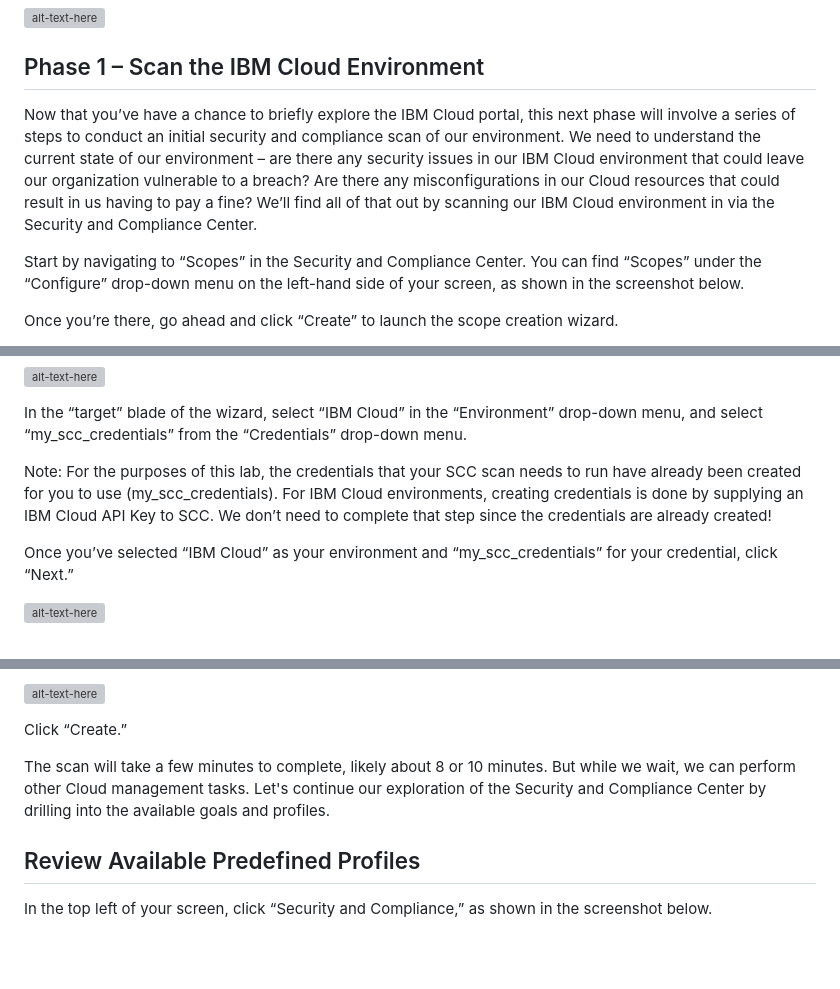
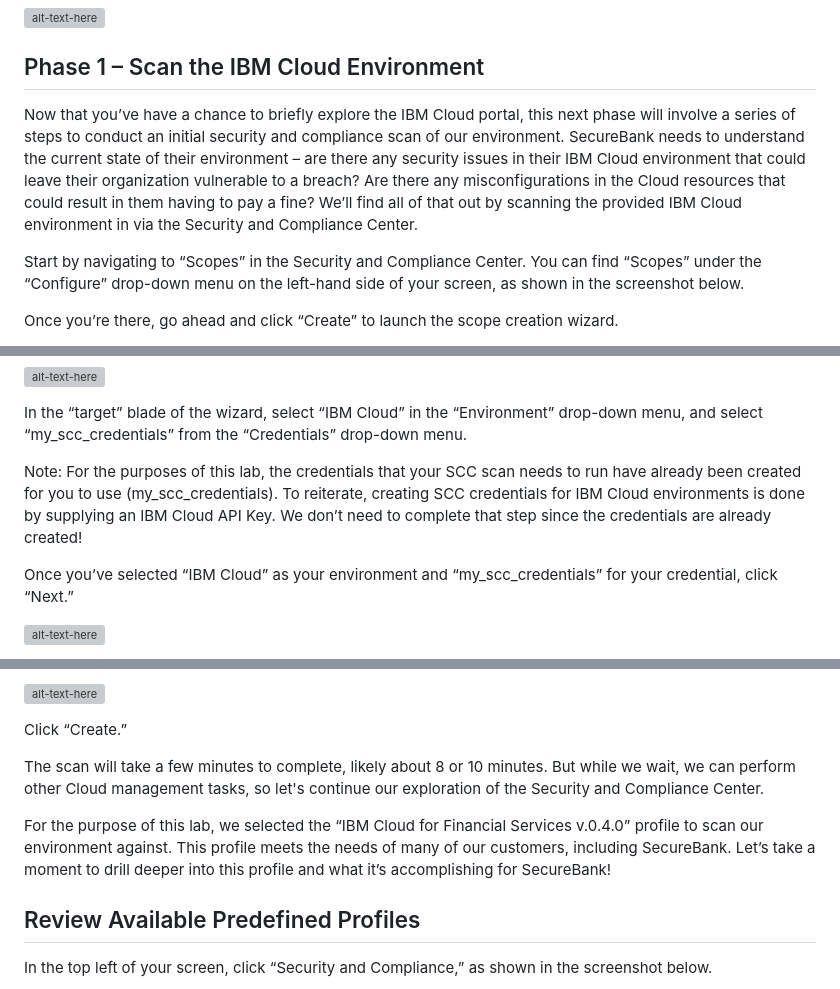
Before and after one commit to atugman/Cloud-Innovation-Summit-Docker, a Markdown page: codelab.md, 3 parts joined by grey strips. Drawn GitHub-style; blank space fills up the shorter version; grey boxes are pictures that could not be loaded.

Commit message:
Updating phase 0 - 1.0 with Story Collateral

```diff
--- a/codelab.md
+++ b/codelab.md
@@ -195,7 +193,7 @@ Take a moment to familiarize yourself with the SCC navigation pane on the left s
 <!-- ------------------------ -->
 ## Phase 1 – Scan the IBM Cloud Environment
 
-Now that you’ve have a chance to briefly explore the IBM Cloud portal, this next phase will involve a series of steps to conduct an initial security and compliance scan of our environment. We need to understand the current state of our environment – are there any security issues in our IBM Cloud environment that could leave our organization vulnerable to a breach? Are there any misconfigurations in our Cloud resources that could result in us having to pay a fine? We’ll find all of that out by scanning our IBM Cloud environment in via the Security and Compliance Center.
+Now that you’ve have a chance to briefly explore the IBM Cloud portal, this next phase will involve a series of steps to conduct an initial security and compliance scan of our environment. SecureBank needs to understand the current state of their environment – are there any security issues in their IBM Cloud environment that could leave their organization vulnerable to a breach? Are there any misconfigurations in the Cloud resources that could result in them having to pay a fine? We’ll find all of that out by scanning the provided IBM Cloud environment in via the Security and Compliance Center.
 
 Start by navigating to “Scopes” in the Security and Compliance Center. You can find “Scopes” under the “Configure” drop-down menu on the left-hand side of your screen, as shown in the screenshot below.
 
@@ -213,7 +211,7 @@ Once you’ve done that, click “next.”
 
 In the “target” blade of the wizard, select “IBM Cloud” in the “Environment” drop-down menu, and select “my_scc_credentials” from the “Credentials” drop-down menu.
 
-Note: For the purposes of this lab, the credentials that your SCC scan needs to run have already been created for you to use (my_scc_credentials). For IBM Cloud environments, creating credentials is done by supplying an IBM Cloud API Key to SCC. We don’t need to complete that step since the credentials are already created!
+Note: For the purposes of this lab, the credentials that your SCC scan needs to run have already been created for you to use (my_scc_credentials). To reiterate, creating SCC credentials for IBM Cloud environments is done by supplying an IBM Cloud API Key. We don’t need to complete that step since the credentials are already created!
 
 Once you’ve selected “IBM Cloud” as your environment and “my_scc_credentials” for your credential, click “Next.”
 
@@ -306,7 +304,9 @@ Use the following configurations for your on-demand scan:
 
 Click “Create.”
 
-The scan will take a few minutes to complete, likely about 8 or 10 minutes. But while we wait, we can perform other Cloud management tasks. Let's continue our exploration of the Security and Compliance Center by drilling into the available goals and profiles.
+The scan will take a few minutes to complete, likely about 8 or 10 minutes. But while we wait, we can perform other Cloud management tasks, so let's continue our exploration of the Security and Compliance Center.
+
+For the purpose of this lab, we selected the “IBM Cloud for Financial Services v.0.4.0” profile to scan our environment against. This profile meets the needs of many of our customers, including SecureBank. Let’s take a moment to drill deeper into this profile and what it’s accomplishing for SecureBank!
 
 ## Review Available Predefined Profiles
 
```
Also changed, not shown: other parts of codelab.md (+12 -14 lines), Cloud Innovation Summit/img/1efc2aa00778dfed.png (added), Cloud Innovation Summit/img/b475df197388191b.png (added), assets/intro-character1.png (added), assets/intro-character2.png (added), 2 other files.
